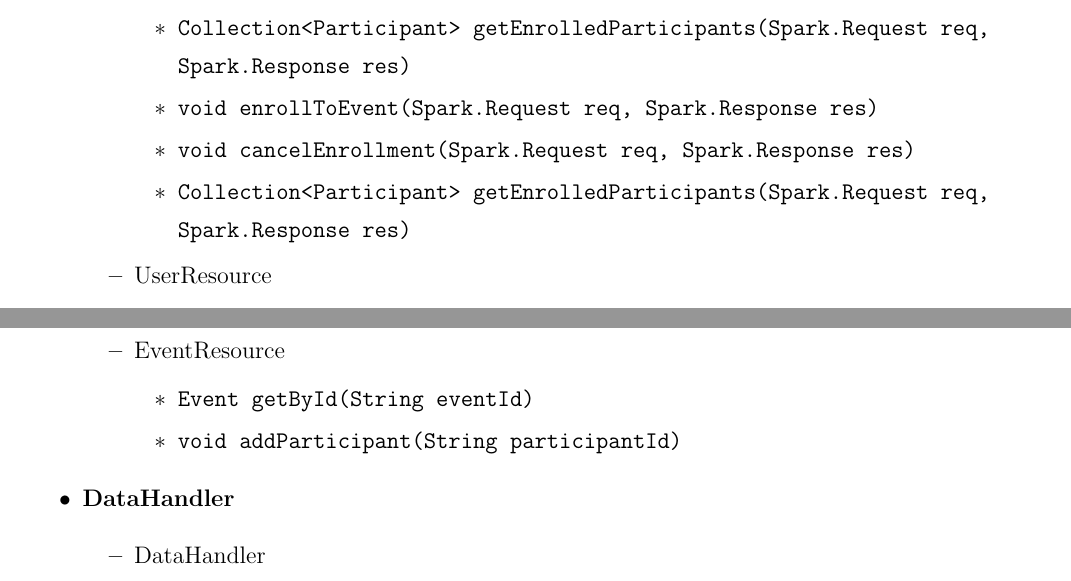
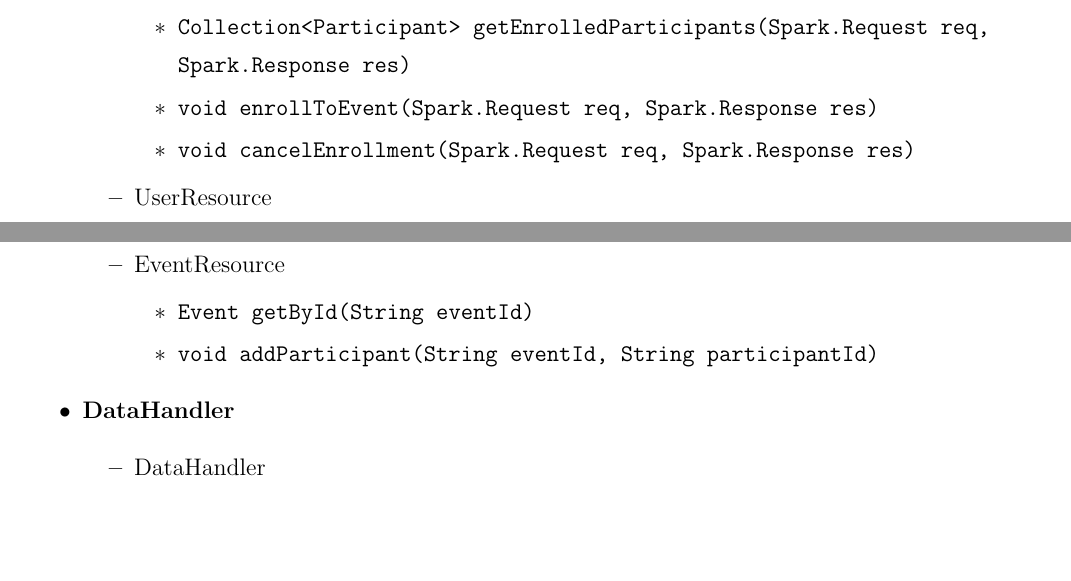
Before and after one commit to lauraschiatti/TrackMe, a LaTeX document (DD/DD.tex): two parts of pages 25 and 26 of 58, joined at a grey line, cut so that both start at the same text, the shorter picture padded with empty space. Compiled offline with pdfLaTeX.

Commit message:
update component interfaces

```diff
--- a/DD/DD.tex
+++ b/DD/DD.tex
@@ -652,7 +652,6 @@ When the third-party users have subscribed to the bulk data subscription, they d
 						\item{\verb|Collection<Participant> getEnrolledParticipants(Spark.Request req,|\\ \verb|Spark.Response res)|}
 						\item{\verb|void enrollToEvent(Spark.Request req, Spark.Response res)|}
 						\item{\verb|void cancelEnrollment(Spark.Request req, Spark.Response res)|}
-						\item{\verb|Collection<Participant> getEnrolledParticipants(Spark.Request req,|\\ \verb|Spark.Response res)|}
 					\end{itemize}
 				\item{UserResource}
 					\begin{itemize}
@@ -693,7 +692,7 @@ When the third-party users have subscribed to the bulk data subscription, they d
 				\item{EventResource}
 					\begin{itemize}
 						\item{\verb|Event getById(String eventId)|}
-						\item{\verb|void addParticipant(String participantId)|}
+						\item{\verb|void addParticipant(String eventId, String participantId)|}
 					\end{itemize}
 			\end{itemize}
 		\item{\textbf{DataHandler}}
```
Also changed, not shown: DD/DD.tex (2 more changed lines).
